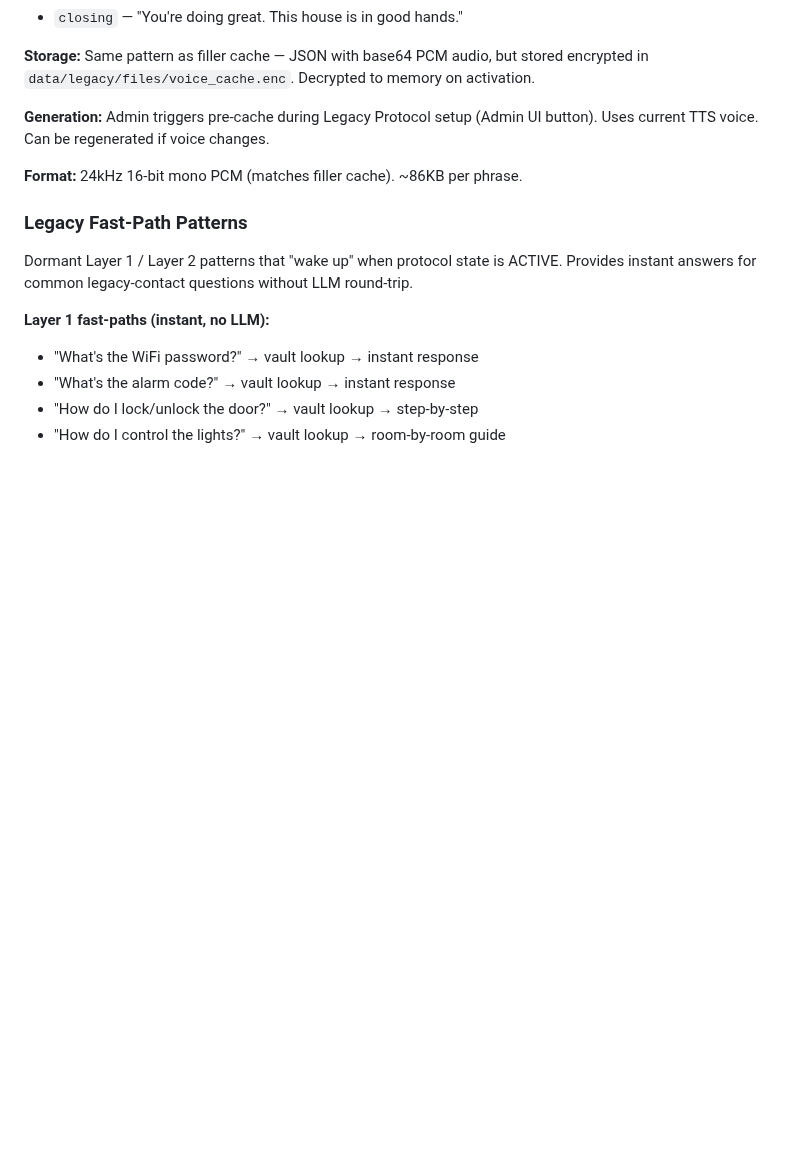
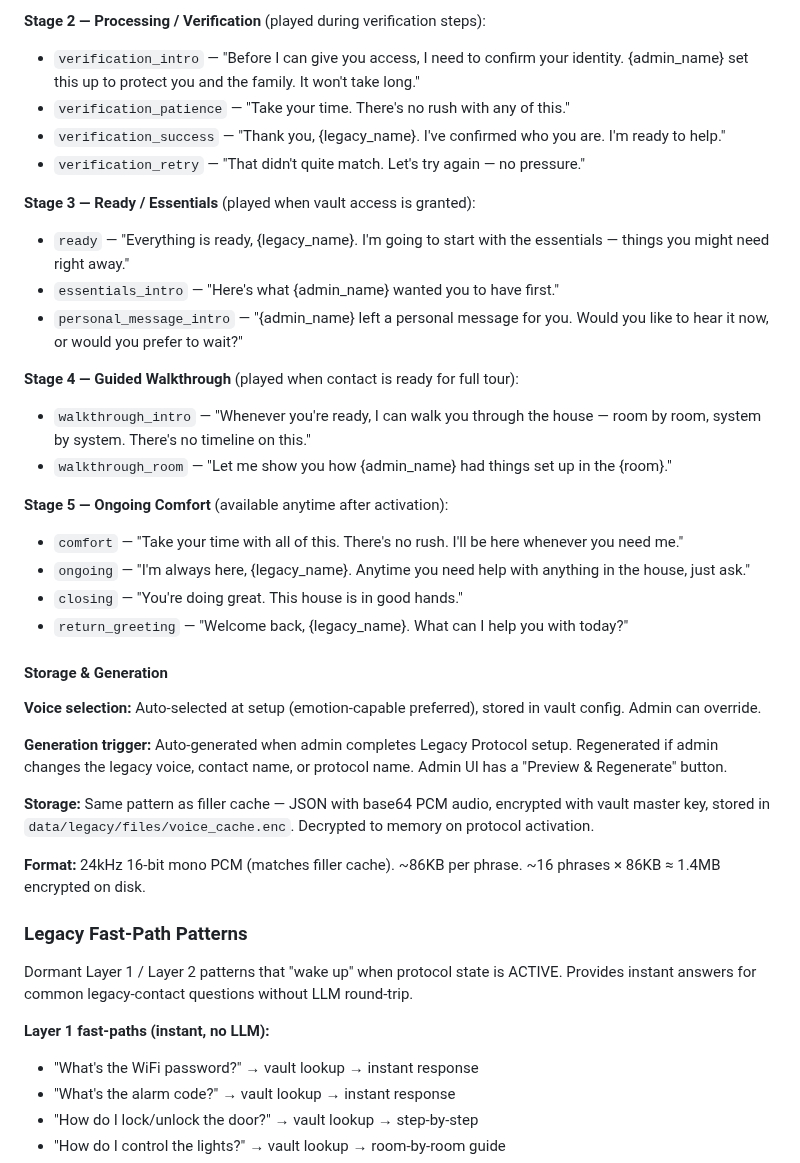
Before and after one commit to Betanu701/atlas-cortex, a Markdown page: docs/legacy-protocol-plan.md, the part around one of its changes. Drawn GitHub-style; blank space fills up the shorter version.

```diff
--- a/docs/legacy-protocol-plan.md
+++ b/docs/legacy-protocol-plan.md
@@ -86,12 +135,39 @@ may not yet be warmed up, or the person is grieving and shouldn't wait).
+**Stage 2 — Processing / Verification** (played during verification steps):
+- `verification_intro` — "Before I can give you access, I need to confirm your identity. {admin_name} set this up to protect you and the family. It won't take long."
+- `verification_patience` — "Take your time. There's no rush with any of this."
+- `verification_success` — "Thank you, {legacy_name}. I've confirmed who you are. I'm ready to help."
+- `verification_retry` — "That didn't quite match. Let's try again — no pressure."
+
+**Stage 3 — Ready / Essentials** (played when vault access is granted):
+- `ready` — "Everything is ready, {legacy_name}. I'm going to start with the essentials — things you might need right away."
+- `essentials_intro` — "Here's what {admin_name} wanted you to have first."
+- `personal_message_intro` — "{admin_name} left a personal message for you. Would you like to hear it now, or would you prefer to wait?"
+
+**Stage 4 — Guided Walkthrough** (played when contact is ready for full tour):
+- `walkthrough_intro` — "Whenever you're ready, I can walk you through the house — room by room, system by system. There's no timeline on this."
+- `walkthrough_room` — "Let me show you how {admin_name} had things set up in the {room}."
+
+**Stage 5 — Ongoing Comfort** (available anytime after activation):
+- `comfort` — "Take your time with all of this. There's no rush. I'll be here whenever you need me."
+- `ongoing` — "I'm always here, {legacy_name}. Anytime you need help with anything in the house, just ask."
 - `closing` — "You're doing great. This house is in good hands."
+- `return_greeting` — "Welcome back, {legacy_name}. What can I help you with today?"
 
-**Storage:** Same pattern as filler cache — JSON with base64 PCM audio, but stored
-encrypted in `data/legacy/files/voice_cache.enc`. Decrypted to memory on activation.
+#### Storage & Generation
 
-**Generation:** Admin triggers pre-cache during Legacy Protocol setup (Admin UI button).
-Uses current TTS voice. Can be regenerated if voice changes.
+**Voice selection:** Auto-selected at setup (emotion-capable preferred), stored in vault
+config. Admin can override.
+
+**Generation trigger:** Auto-generated when admin completes Legacy Protocol setup.
+Regenerated if admin changes the legacy voice, contact name, or protocol name.
+Admin UI has a "Preview & Regenerate" button.
+
+**Storage:** Same pattern as filler cache — JSON with base64 PCM audio, encrypted
+with vault master key, stored in `data/legacy/files/voice_cache.enc`.
+Decrypted to memory on protocol activation.
 
 **Format:** 24kHz 16-bit mono PCM (matches filler cache). ~86KB per phrase.
+~16 phrases × 86KB ≈ 1.4MB encrypted on disk.
 
 ### Legacy Fast-Path Patterns
 
```
Also changed, not shown: other parts of docs/legacy-protocol-plan.md (+57 -8 lines).
